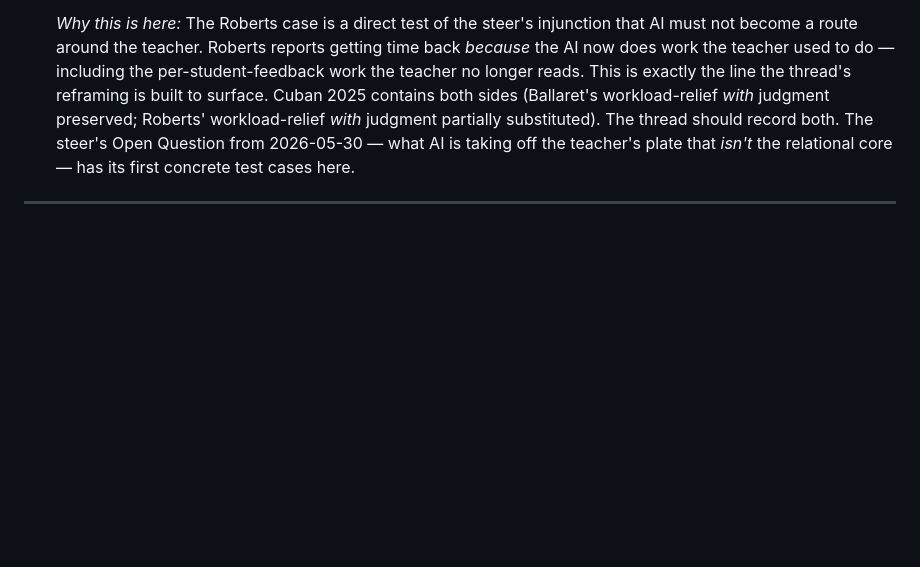
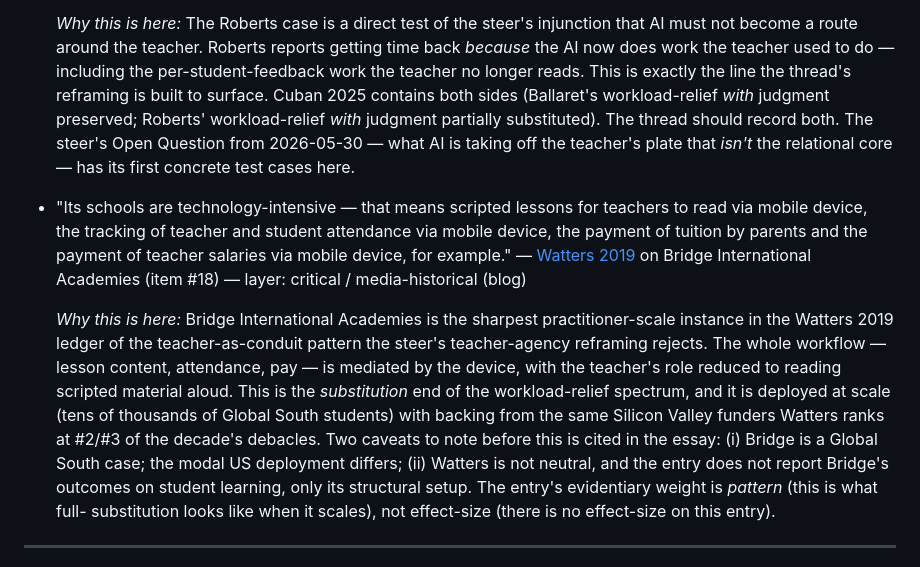
Before and after one commit to ZacKlinger/learning-thesis, a Markdown page: claim-evidence/teacher-agency.md, the part around the change. GitHub-like rendering; blank space fills up the shorter version.

Commit message:
claim-evidence: teacher-agency — Watters 2019 Bridge International as sharpest scaled instance of teacher-as-conduit substitution

```diff
--- a/claim-evidence/teacher-agency.md
+++ b/claim-evidence/teacher-agency.md
@@ -183,6 +183,30 @@ the ledger.
   plate that *isn't* the relational core — has its first concrete test
   cases here.
 
+- "Its schools are technology-intensive — that means scripted lessons
+  for teachers to read via mobile device, the tracking of teacher and
+  student attendance via mobile device, the payment of tuition by
+  parents and the payment of teacher salaries via mobile device, for
+  example."
+  — [Watters 2019](../sources/Watters-2019-100-worst-edtech-debacles.md) on Bridge International Academies (item #18) — layer: critical / media-historical (blog)
+
+  *Why this is here:* Bridge International Academies is the sharpest
+  practitioner-scale instance in the Watters 2019 ledger of the
+  teacher-as-conduit pattern the steer's teacher-agency reframing
+  rejects. The whole workflow — lesson content, attendance, pay — is
+  mediated by the device, with the teacher's role reduced to reading
+  scripted material aloud. This is the *substitution* end of the
+  workload-relief spectrum, and it is deployed at scale (tens of
+  thousands of Global South students) with backing from the same
+  Silicon Valley funders Watters ranks at #2/#3 of the decade's
+  debacles. Two caveats to note before this is cited in the essay:
+  (i) Bridge is a Global South case; the modal US deployment differs;
+  (ii) Watters is not neutral, and the entry does not report Bridge's
+  outcomes on student learning, only its structural setup. The
+  entry's evidentiary weight is *pattern* (this is what full-
+  substitution looks like when it scales), not effect-size (there is
+  no effect-size on this entry).
+
 ---
 
 ## Claim (empirical, at-scale): Substantial school improvement requires multiple structural supports operating jointly, not workload-relief alone. The Bryk Essential Supports framework identifies five — school leadership, parent community ties, professional capacity, student-centered learning climate, instructional guidance — with collaboration and program coherence load-bearing alongside workload-relevant factors.
```
